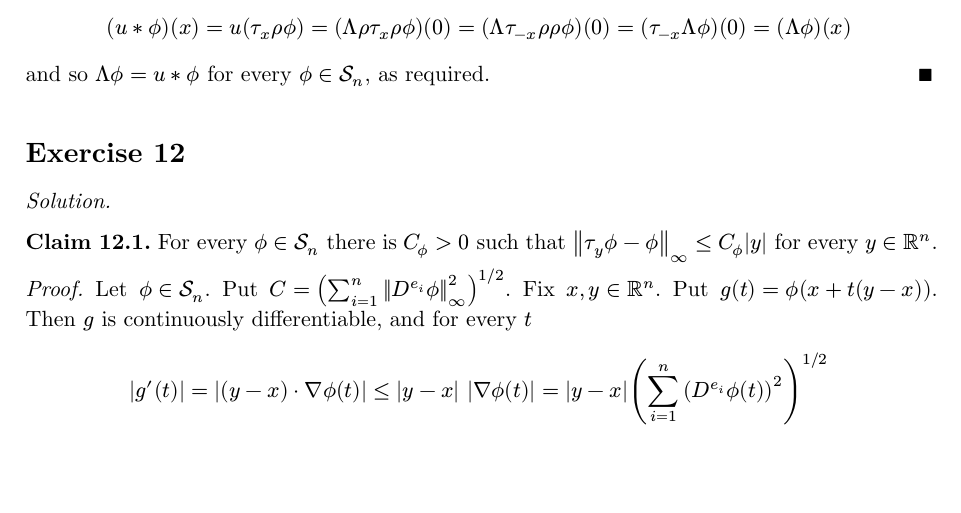
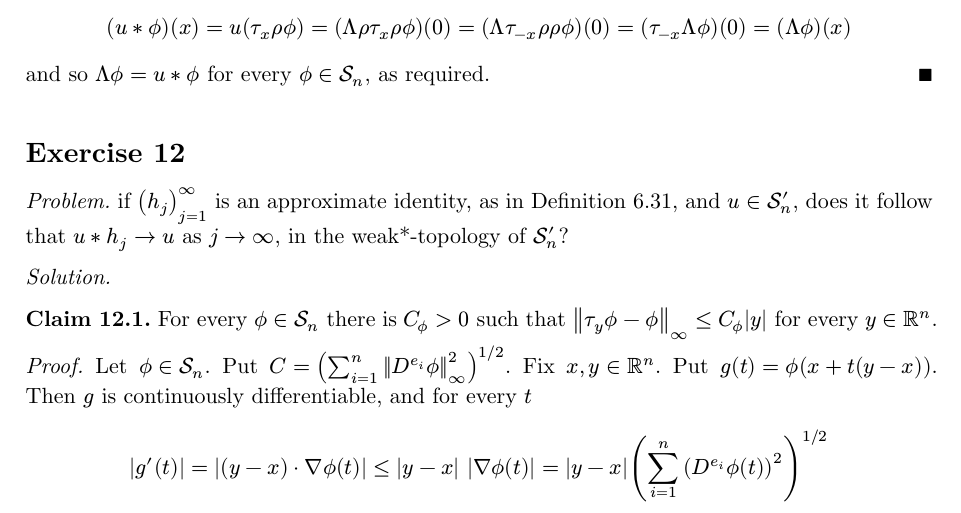
Before and after one commit to realvigi/Rudin-Functional-Analysis-Exercises, a Typst document (7-fourier-transforms.typ): part of page 9 of 26, cut so that both start at the same text, the shorter picture padded with empty space. Compiled offline with Typst 0.15.

Commit message:
added another problem citation

```diff
--- a/7-fourier-transforms.typ
+++ b/7-fourier-transforms.typ
@@ -356,6 +356,9 @@ $ hat(mu)(x) = integral_(Rn) e^(-i x dot t) dif mu(t) quad (x in Rn). $
 ]
 
 =
+#problem[
+  if $(h_j)_(j=1)^oo$ is an approximate identity, as in Definition 6.31, and $u in Sn'$, does it follow that $u * h_j -> u$ as $j -> oo$, in the weak\*-topology of $Sn'$?
+]
 #solution[
   #claim[For every $phi.alt in Sn$ there is $C_phi.alt > 0$ such that $norm(tau_y phi.alt - phi.alt)_oo <= C_phi.alt abs(y)$ for every $y in RR^n$.] <lipschitz>
   #proof[
```
